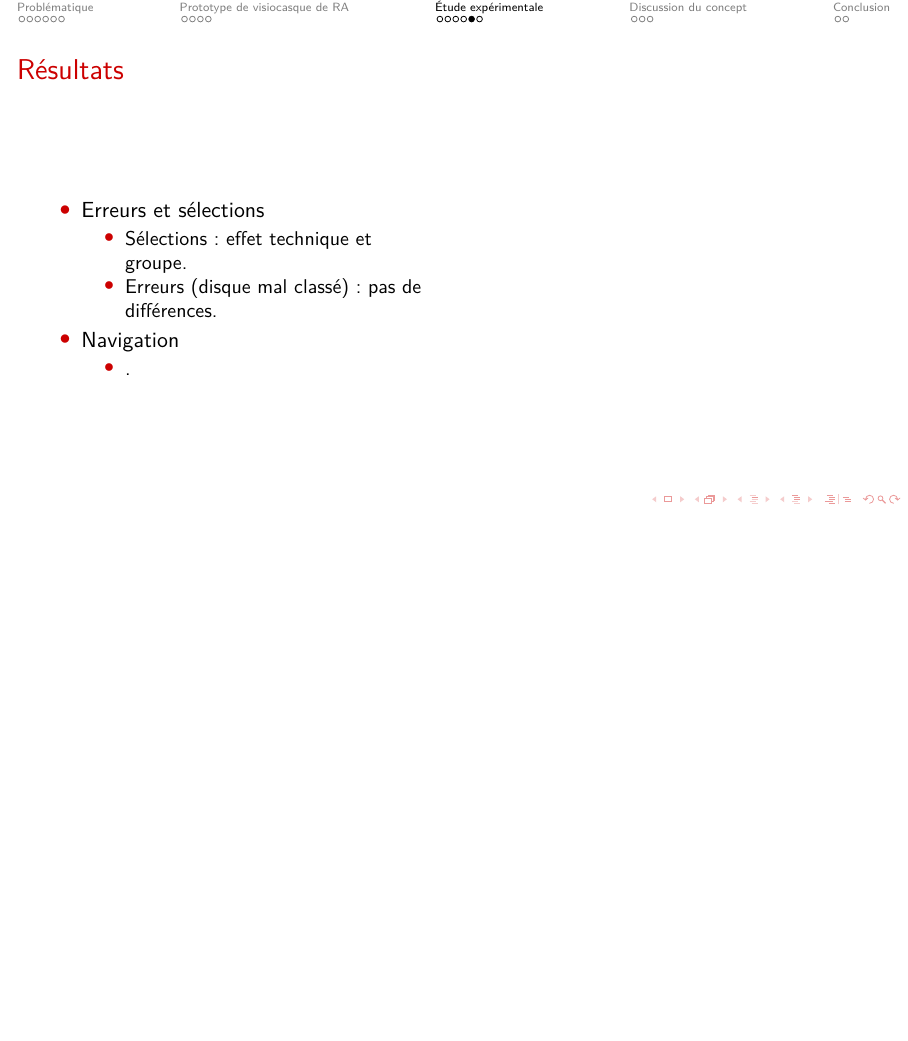
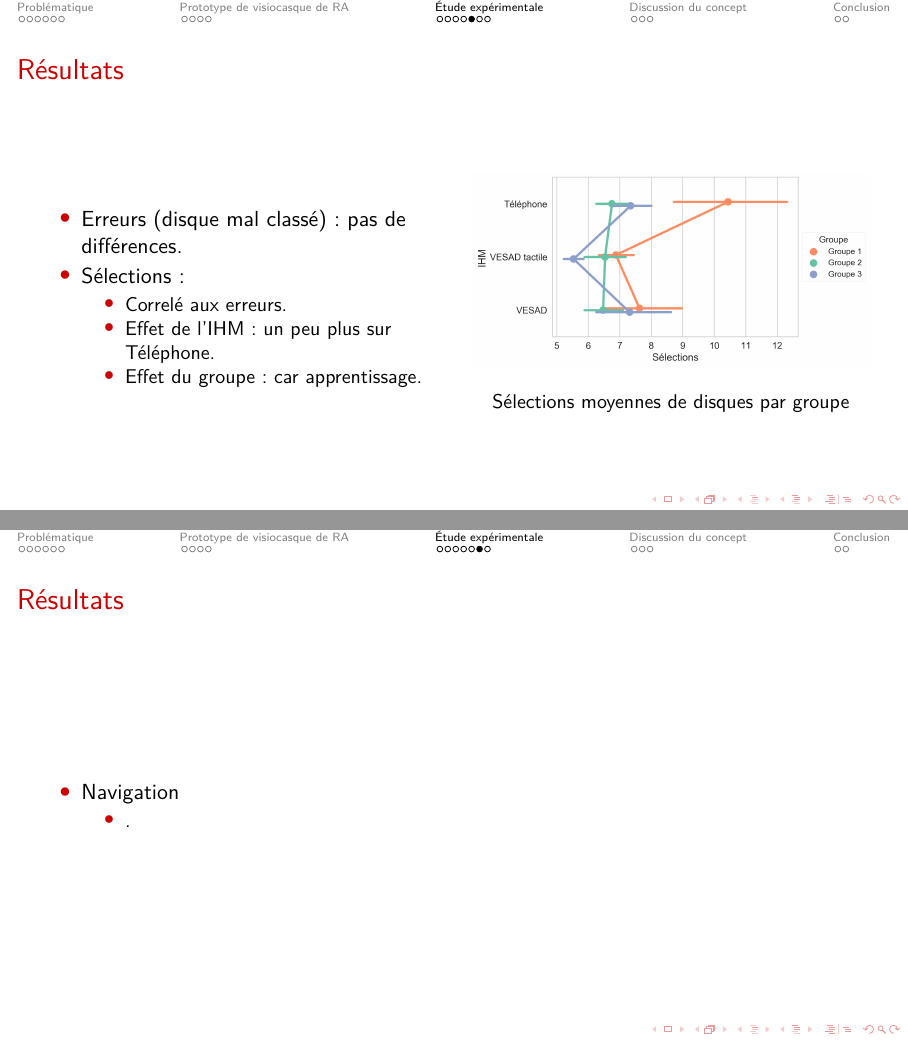
Before and after one commit to NormandErwan/HandheldVesadPresentation, LaTeX slides (Erwan Normand - Soutenance.tex, which reads 3_experience.tex): page 63 of 79 before the commit and pages 63 and 65 of 81 after it, the two joined at a grey line, the shorter picture padded with empty space. Compiled offline with pdfLaTeX.

Commit message:
Improve errors on experience.

```diff
--- a/3_experience.tex
+++ b/3_experience.tex
@@ -71,7 +71,7 @@
         \item<.-> Téléphone (+22s)
         \item<.-> VESAD (+49s)
       \end{enumerate}
-      \item Effet du groupe : car courbe d'apprentissage.
+      \item Effet du groupe : car apprentissage.
     \end{itemize}
   \end{itemize}
 }{
@@ -82,11 +82,22 @@
 
 \twocolsframe{Résultats}{
   \begin{itemize}[<+->]
-    \item Erreurs et sélections
+    \item Erreurs (disque mal classé) : pas de différences.
+    \item Sélections :
     \begin{itemize}
-      \item Sélections : effet technique et groupe.
-      \item Erreurs (disque mal classé) : pas de différences.
+      \item Correlé aux erreurs.
+      \item Effet de l'IHM : un peu plus sur Téléphone.
+      \item Effet du groupe : car apprentissage.
     \end{itemize}
+  \end{itemize}
+}{
+  \figurecaption<1>{errors}{Erreurs moyennes}
+  \figurecaption<4>{selections}{Sélections moyennes de disques}
+  \figurecaption<5>{selections_ordering}{Sélections moyennes de disques par groupe}
+}
+
+\twocolsframe{Résultats}{
+  \begin{itemize}[<+->]
     \item Navigation
     \begin{itemize}
       \item .
```
Also changed, not shown: figures/selections_ordering.png (added), 3_experience.tex (6 more changed lines).
